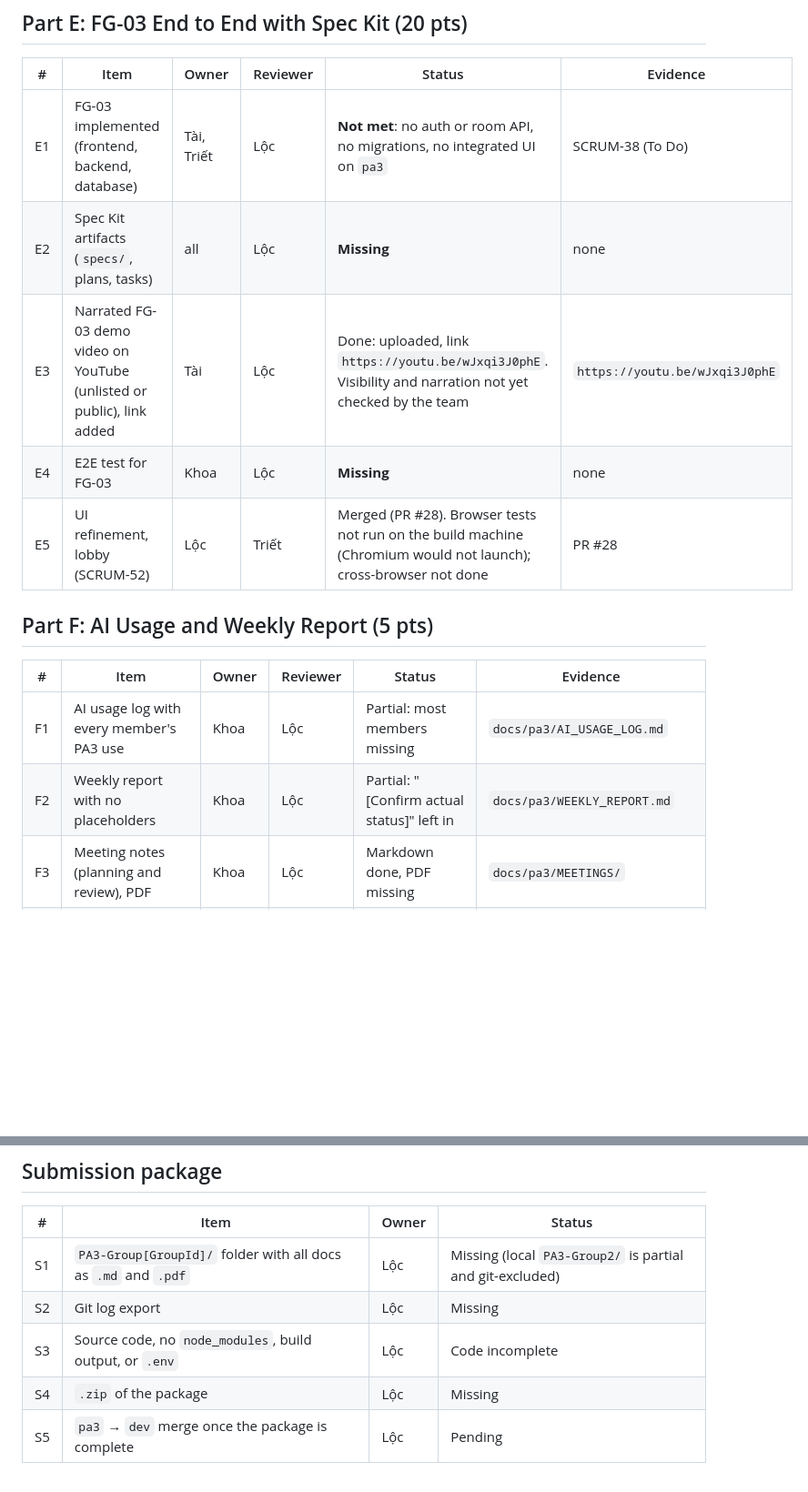
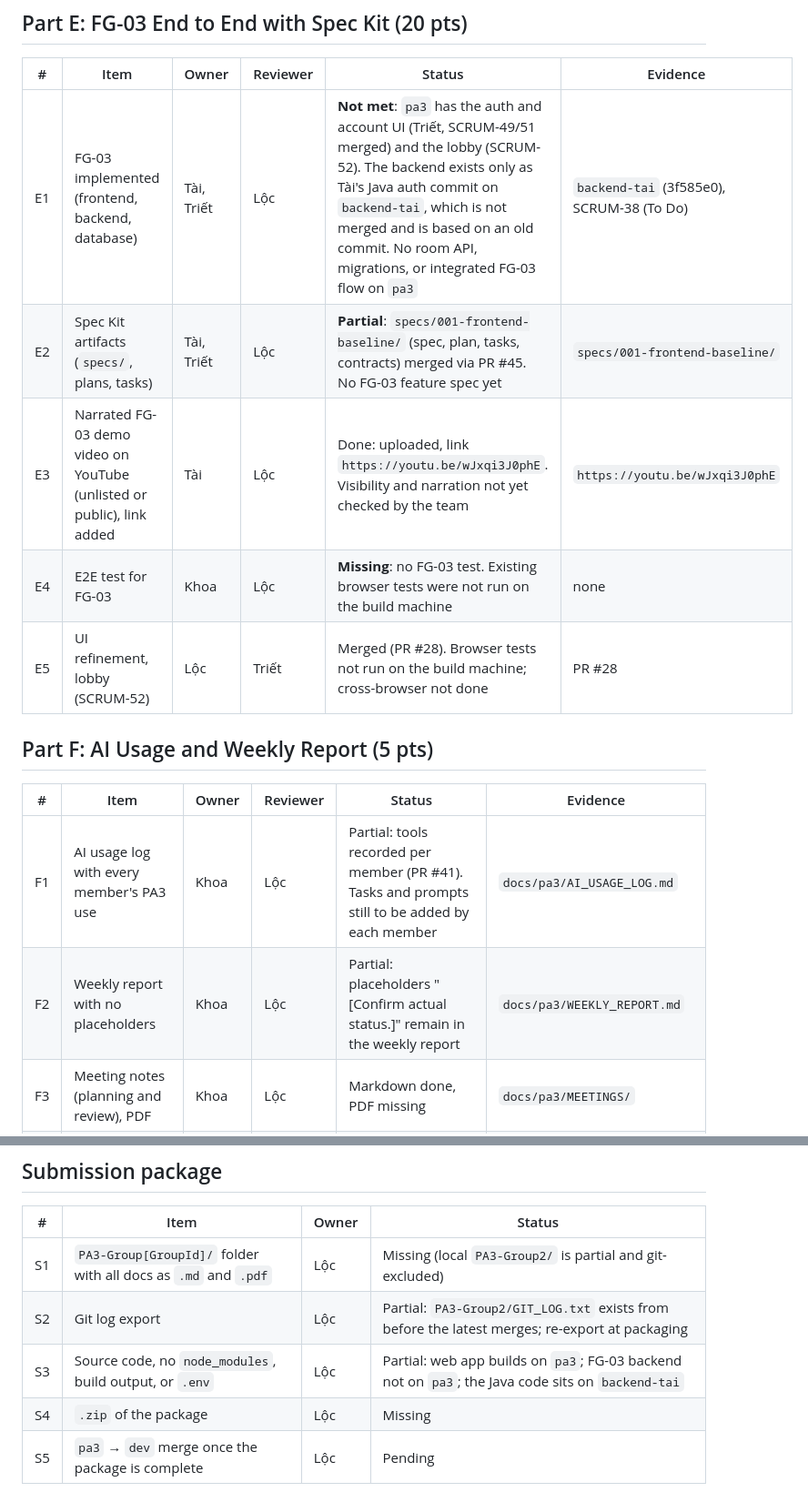
Before and after one commit to nguyendinhthienloc/DebateSpeak, a Markdown page: docs/pa3/CHECKLIST.md, 2 parts joined by grey strips. Shown at 91% size. Rendered like a GitHub page; blank space fills up the shorter version.

Commit message:
Checklist: refresh E1, E2, E4, F1, F2, S2 and S3 status

```diff
--- a/docs/pa3/CHECKLIST.md
+++ b/docs/pa3/CHECKLIST.md
@@ -39,18 +39,18 @@ Deadline was Fri 2026-11-13. Submission buffer 11-14 to 11-15.
 
 | # | Item | Owner | Reviewer | Status | Evidence |
 |---|---|---|---|---|---|
-| E1 | FG-03 implemented (frontend, backend, database) | Tài, Triết | Lộc | **Not met**: no auth or room API, no migrations, no integrated UI on `pa3` | SCRUM-38 (To Do) |
-| E2 | Spec Kit artifacts (`specs/`, plans, tasks) | all | Lộc | **Missing** | none |
+| E1 | FG-03 implemented (frontend, backend, database) | Tài, Triết | Lộc | **Not met**: `pa3` has the auth and account UI (Triết, SCRUM-49/51 merged) and the lobby (SCRUM-52). The backend exists only as Tài's Java auth commit on `backend-tai`, which is not merged and is based on an old commit. No room API, migrations, or integrated FG-03 flow on `pa3` | `backend-tai` (3f585e0), SCRUM-38 (To Do) |
+| E2 | Spec Kit artifacts (`specs/`, plans, tasks) | Tài, Triết | Lộc | **Partial**: `specs/001-frontend-baseline/` (spec, plan, tasks, contracts) merged via PR #45. No FG-03 feature spec yet | `specs/001-frontend-baseline/` |
 | E3 | Narrated FG-03 demo video on YouTube (unlisted or public), link added | Tài | Lộc | Done: uploaded, link `https://youtu.be/wJxqi3J0phE`. Visibility and narration not yet checked by the team | `https://youtu.be/wJxqi3J0phE` |
-| E4 | E2E test for FG-03 | Khoa | Lộc | **Missing** | none |
-| E5 | UI refinement, lobby (SCRUM-52) | Lộc | Triết | Merged (PR #28). Browser tests not run on the build machine (Chromium would not launch); cross-browser not done | PR #28 |
+| E4 | E2E test for FG-03 | Khoa | Lộc | **Missing**: no FG-03 test. Existing browser tests were not run on the build machine | none |
+| E5 | UI refinement, lobby (SCRUM-52) | Lộc | Triết | Merged (PR #28). Browser tests not run on the build machine; cross-browser not done | PR #28 |
 
 ## Part F: AI Usage and Weekly Report (5 pts)
 
 | # | Item | Owner | Reviewer | Status | Evidence |
 |---|---|---|---|---|---|
-| F1 | AI usage log with every member's PA3 use | Khoa | Lộc | Partial: most members missing | `docs/pa3/AI_USAGE_LOG.md` |
-| F2 | Weekly report with no placeholders | Khoa | Lộc | Partial: "[Confirm actual status]" left in | `docs/pa3/WEEKLY_REPORT.md` |
+| F1 | AI usage log with every member's PA3 use | Khoa | Lộc | Partial: tools recorded per member (PR #41). Tasks and prompts still to be added by each member | `docs/pa3/AI_USAGE_LOG.md` |
+| F2 | Weekly report with no placeholders | Khoa | Lộc | Partial: placeholders "[Confirm actual status.]" remain in the weekly report | `docs/pa3/WEEKLY_REPORT.md` |
 | F3 | Meeting notes (planning and review), PDF | Khoa | Lộc | Markdown done, PDF missing | `docs/pa3/MEETINGS/` |
 | F4 | Jira screenshots | Lộc | Khoa | Done | `docs/pa3/jira-1.png`, `docs/pa3/jira-2.png` |
 
@@ -71,7 +71,7 @@ Every member needs their own Spec Kit entry, even a short one.
 | # | Item | Owner | Status |
 |---|---|---|---|
 | S1 | `PA3-Group[GroupId]/` folder with all docs as `.md` and `.pdf` | Lộc | Missing (local `PA3-Group2/` is partial and git-excluded) |
-| S2 | Git log export | Lộc | Missing |
-| S3 | Source code, no `node_modules`, build output, or `.env` | Lộc | Code incomplete |
+| S2 | Git log export | Lộc | Partial: `PA3-Group2/GIT_LOG.txt` exists from before the latest merges; re-export at packaging | `PA3-Group2/GIT_LOG.txt` |
+| S3 | Source code, no `node_modules`, build output, or `.env` | Lộc | Partial: web app builds on `pa3`; FG-03 backend not on `pa3`; the Java code sits on `backend-tai` |
 | S4 | `.zip` of the package | Lộc | Missing |
 | S5 | `pa3` → `dev` merge once the package is complete | Lộc | Pending |
```
